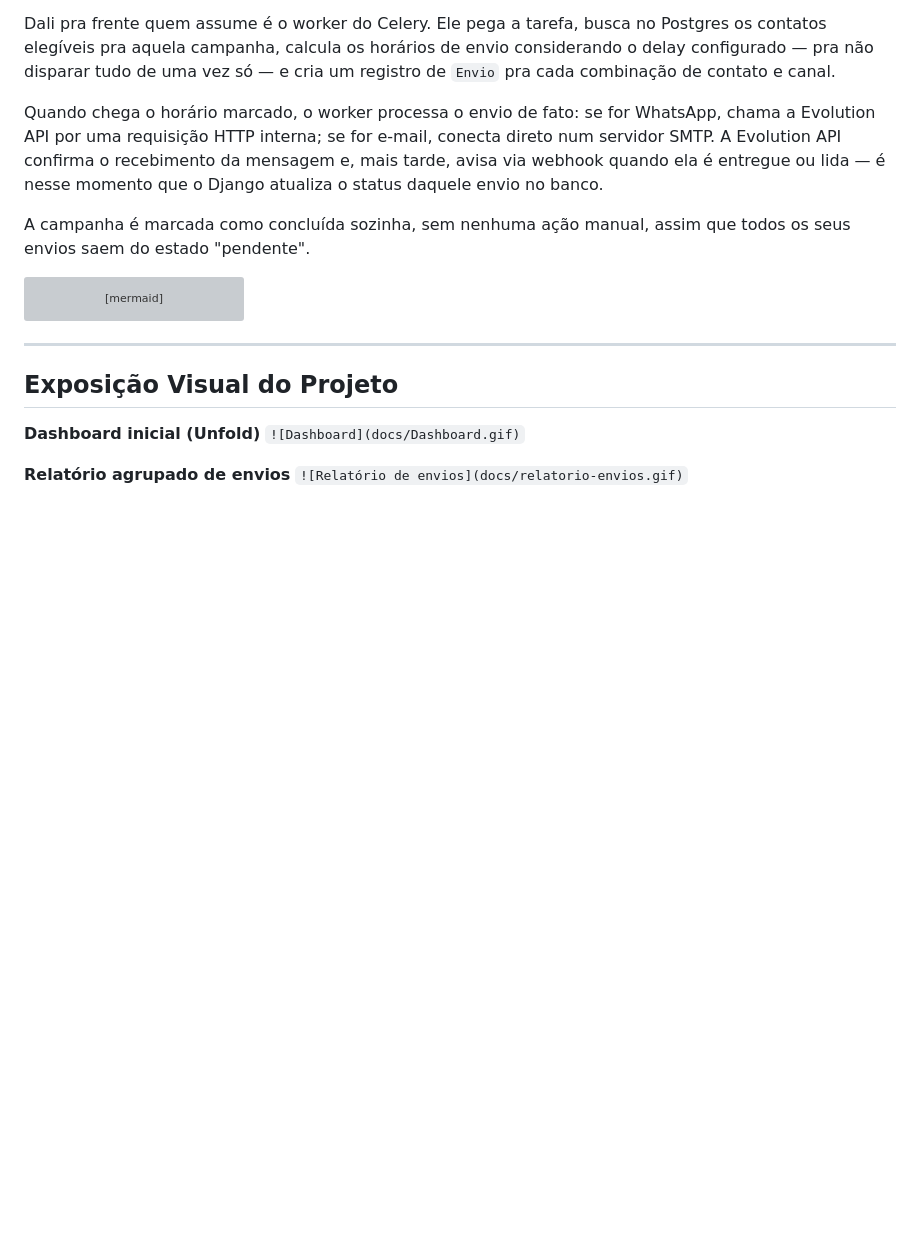
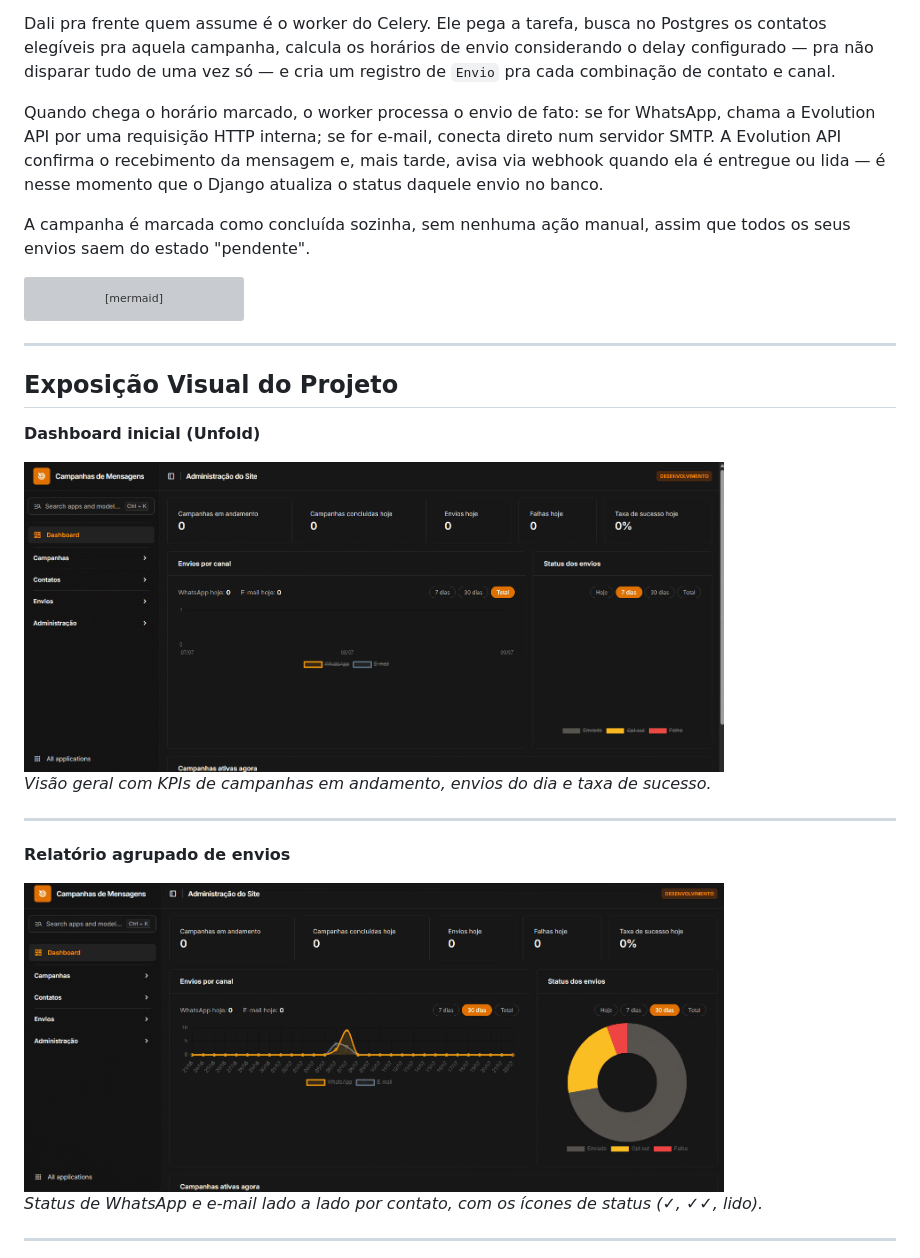
Before and after one commit to Glauber9/FG-Portfolio, a Markdown page: disparo-mensagens/README-DM.md, the part around one of its changes. GitHub-like rendering; blank space fills up the shorter version; grey boxes are pictures that could not be loaded.

```diff
--- a/disparo-mensagens/README-DM.md
+++ b/disparo-mensagens/README-DM.md
@@ -89,13 +89,20 @@ flowchart TD
 
 ## Exposição Visual do Projeto
 
+**Dashboard inicial (Unfold)**
 
-**Dashboard inicial (Unfold)**
-`![Dashboard](docs/Dashboard.gif)`
+<img src="docs/Dashboard.gif" width="700">
 
 
+*Visão geral com KPIs de campanhas em andamento, envios do dia e taxa de sucesso.*
+
+---
 **Relatório agrupado de envios**
-`![Relatório de envios](docs/relatorio-envios.gif)`
+
+<img src="docs/relatorio-envios.gif" width="700">
 
 
+*Status de WhatsApp e e-mail lado a lado por contato, com os ícones de status (✓, ✓✓, lido).*
+
+---
 **Templates de Mensagens e Campanhas**
```
Also changed, not shown: other parts of disparo-mensagens/README-DM.md (+16 -3 lines).
